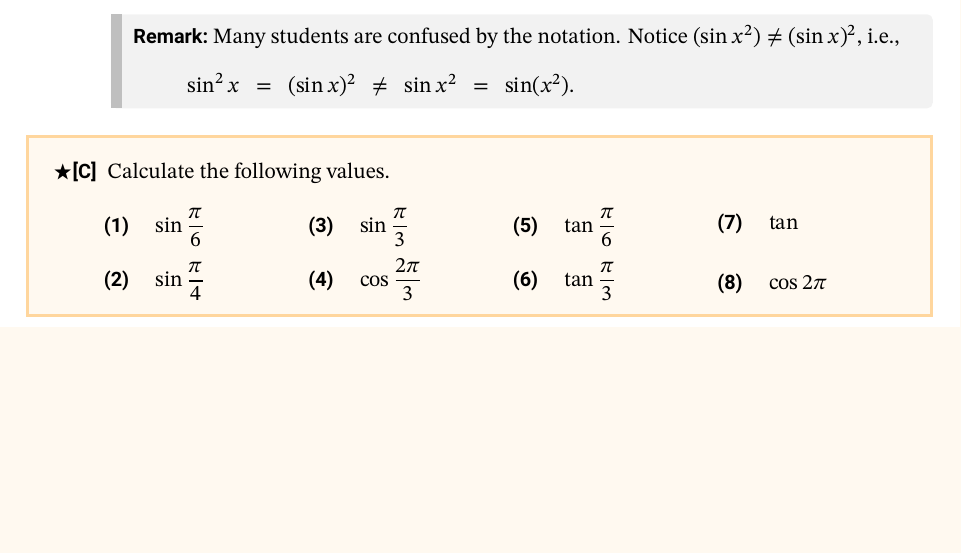
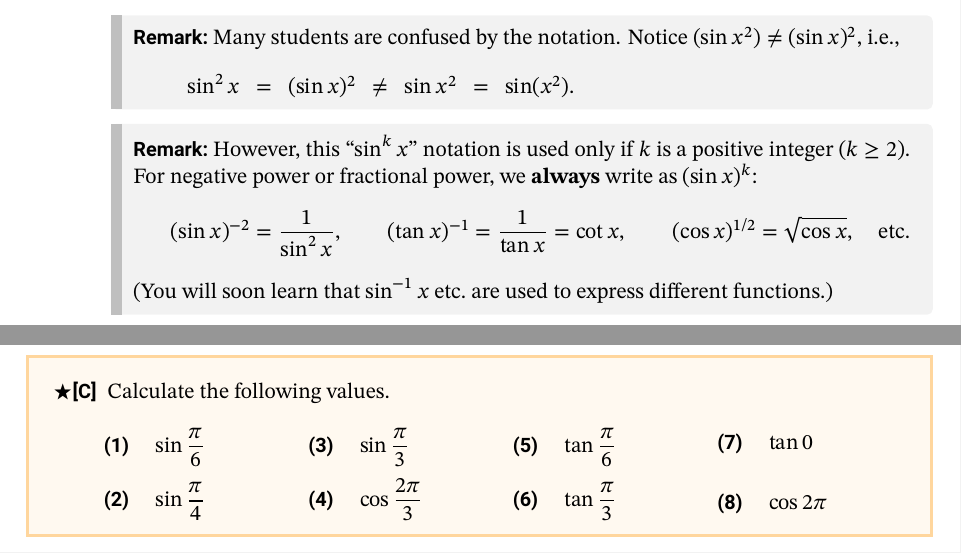
Before and after one commit to misho104/LecturePublic, a LaTeX document (GeneralPhysics/gp1_boot1_deriv_basic.tex): part of page 2 of 6 before the commit and two parts of pages 2 and 3 of 6 after it, the two joined at a grey line, cut so that both start at the same text, the shorter picture padded with empty space. The pictures show the PDF file GeneralPhysics/gp1_boot1_deriv_basic.pdf that the author committed with the source.

Commit message:
fix pitfalls

```diff
--- a/GeneralPhysics/gp1_boot1_deriv_basic.tex
+++ b/GeneralPhysics/gp1_boot1_deriv_basic.tex
@@ -133,6 +133,12 @@ etc. You need to get accustomed to this convention.
   \sin^2x~~=~~(\sin x)^2~~\neq~~\sin x^2~~=~~\sin(x^2).
 \end{equation*}
 }
+\Remark{However, this ``$\sin^kx$'' notation is used only if $k$ is a positive integer ($k\ge 2$). For negative power or fractional power, we \Emph{always} write as $(\sin x)^k$:
+\begin{equation*}
+  (\sin x)^{-2}=\frac{1}{\sin^2x},\qquad(\tan x)^{-1}=\frac1{\tan x}=\cot x,\qquad (\cos x)^{1/2}=\sqrt{\cos x},\quad\text{etc.}
+\end{equation*}
+(You will soon learn that $\sin^{-1}x$ etc.~are used to express different functions.)
+}
 
 \begin{problems}
   \Problem[S] Calculate the following values.
```
Also changed, not shown: GeneralPhysics/gp1_boot1_deriv_basic.pdf, GeneralPhysics/gp1_boot1_deriv_basic.tex (2 more changed lines).
